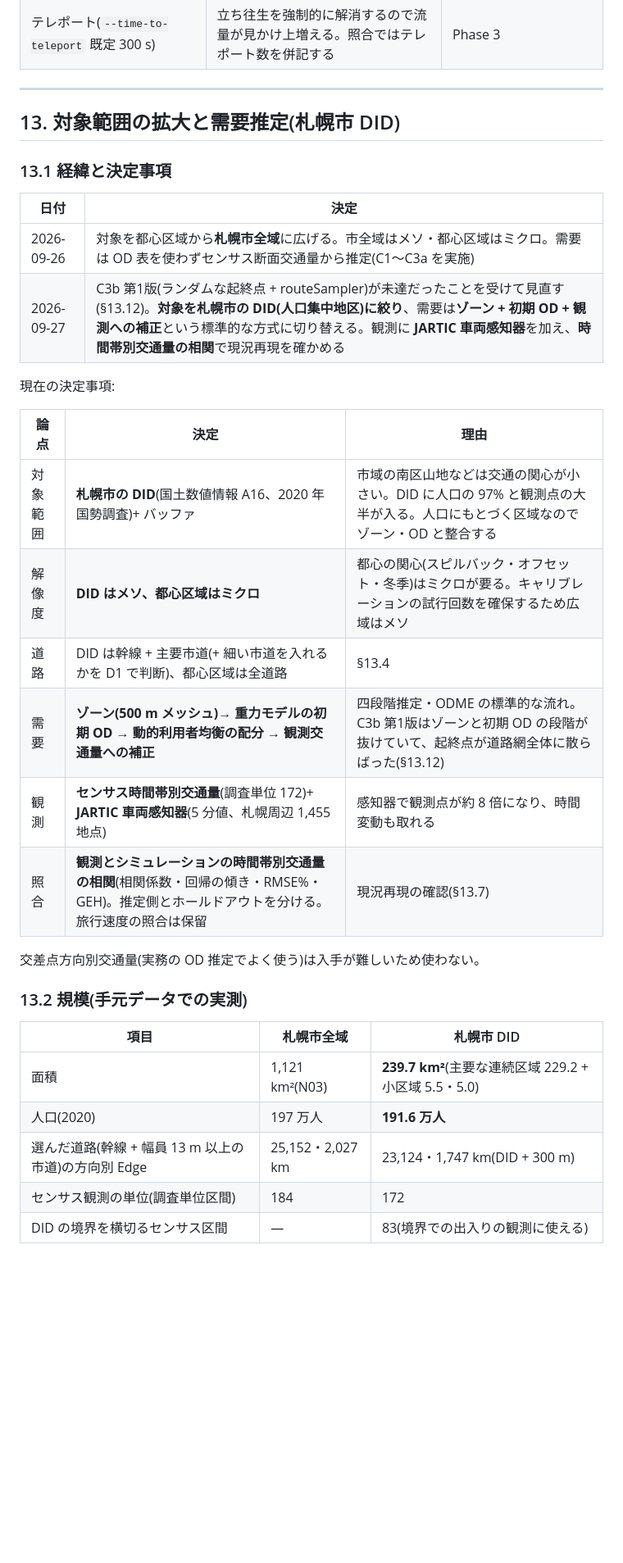
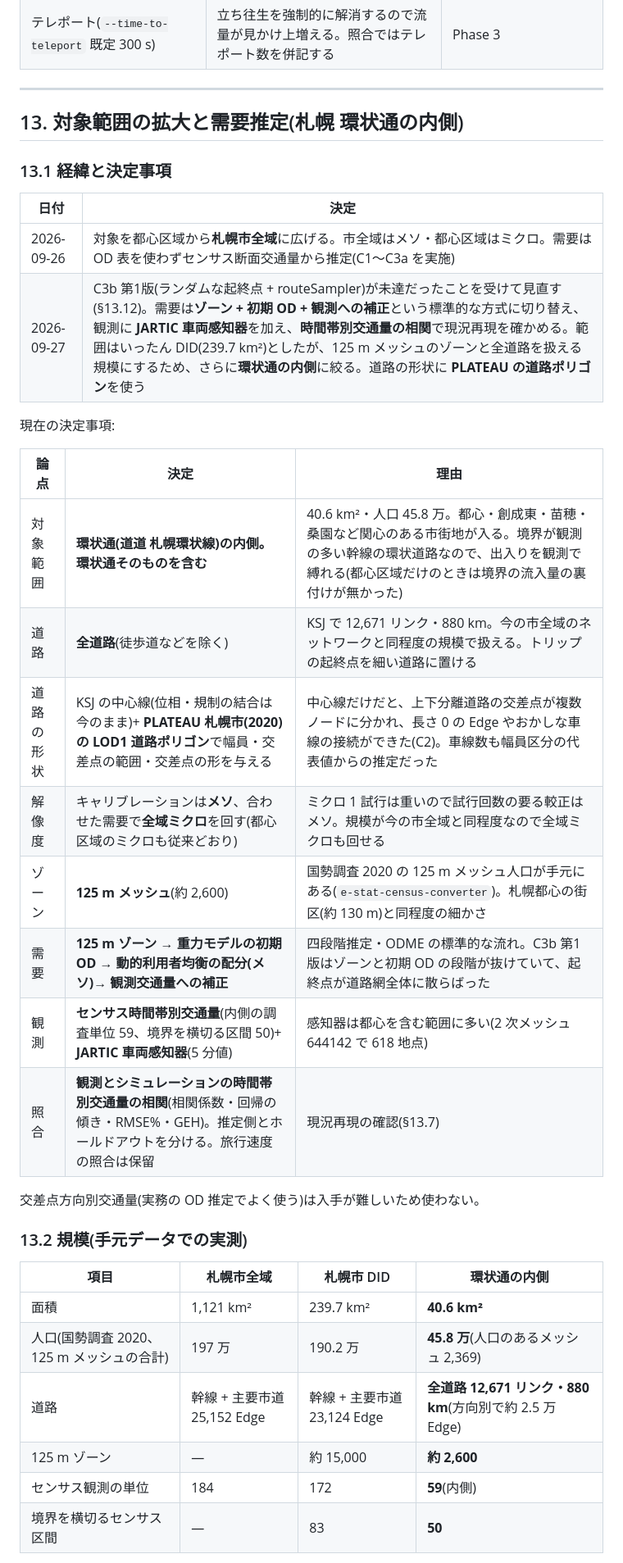
Before and after one commit to shiwaku/jp-sumo-traffic-sim, a Markdown page: docs/sumo-design.md, the part around one of its changes. Shown at 82% size. GitHub-like rendering; blank space fills up the shorter version.

```diff
--- a/docs/sumo-design.md
+++ b/docs/sumo-design.md
@@ -597,35 +597,38 @@ Step 1〜4 で1つの issue、Step 1〜3 は各1 PR、Step 4 は資産の種類
 
 ---
 
-## 13. 対象範囲の拡大と需要推定(札幌市 DID)
+## 13. 対象範囲の拡大と需要推定(札幌 環状通の内側)
 
 ### 13.1 経緯と決定事項
 
 | 日付 | 決定 |
 |---|---|
 | 2026-09-26 | 対象を都心区域から**札幌市全域**に広げる。市全域はメソ・都心区域はミクロ。需要は OD 表を使わずセンサス断面交通量から推定(C1〜C3a を実施) |
-| 2026-09-27 | C3b 第1版(ランダムな起終点 + routeSampler)が未達だったことを受けて見直す(§13.12)。**対象を札幌市の DID(人口集中地区)に絞り**、需要は**ゾーン + 初期 OD + 観測への補正**という標準的な方式に切り替える。観測に **JARTIC 車両感知器**を加え、**時間帯別交通量の相関**で現況再現を確かめる |
+| 2026-09-27 | C3b 第1版(ランダムな起終点 + routeSampler)が未達だったことを受けて見直す(§13.12)。需要は**ゾーン + 初期 OD + 観測への補正**という標準的な方式に切り替え、観測に **JARTIC 車両感知器**を加え、**時間帯別交通量の相関**で現況再現を確かめる。範囲はいったん DID(239.7 km²)としたが、125 m メッシュのゾーンと全道路を扱える規模にするため、さらに**環状通の内側**に絞る。道路の形状に **PLATEAU の道路ポリゴン**を使う |
 
 現在の決定事項:
 
 | 論点 | 決定 | 理由 |
 |---|---|---|
-| 対象範囲 | **札幌市の DID**(国土数値情報 A16、2020 年国勢調査)+ バッファ | 市域の南区山地などは交通の関心が小さい。DID に人口の 97% と観測点の大半が入る。人口にもとづく区域なのでゾーン・OD と整合する |
-| 解像度 | **DID はメソ、都心区域はミクロ** | 都心の関心(スピルバック・オフセット・冬季)はミクロが要る。キャリブレーションの試行回数を確保するため広域はメソ |
-| 道路 | DID は幹線 + 主要市道(+ 細い市道を入れるかを D1 で判断)、都心区域は全道路 | §13.4 |
-| 需要 | **ゾーン(500 m メッシュ)→ 重力モデルの初期 OD → 動的利用者均衡の配分 → 観測交通量への補正** | 四段階推定・ODME の標準的な流れ。C3b 第1版はゾーンと初期 OD の段階が抜けていて、起終点が道路網全体に散らばった(§13.12) |
-| 観測 | **センサス時間帯別交通量**(調査単位 172)+ **JARTIC 車両感知器**(5 分値、札幌周辺 1,455 地点) | 感知器で観測点が約 8 倍になり、時間変動も取れる |
+| 対象範囲 | **環状通(道道 札幌環状線)の内側。環状通そのものを含む** | 40.6 km²・人口 45.8 万。都心・創成東・苗穂・桑園など関心のある市街地が入る。境界が観測の多い幹線の環状道路なので、出入りを観測で縛れる(都心区域だけのときは境界の流入量の裏付けが無かった) |
+| 道路 | **全道路**(徒歩道などを除く) | KSJ で 12,671 リンク・880 km。今の市全域のネットワークと同程度の規模で扱える。トリップの起終点を細い道路に置ける |
+| 道路の形状 | KSJ の中心線(位相・規制の結合は今のまま)+ **PLATEAU 札幌市(2020)の LOD1 道路ポリゴン**で幅員・交差点の範囲・交差点の形を与える | 中心線だけだと、上下分離道路の交差点が複数ノードに分かれ、長さ 0 の Edge やおかしな車線の接続ができた(C2)。車線数も幅員区分の代表値からの推定だった |
+| 解像度 | キャリブレーションは**メソ**、合わせた需要で**全域ミクロ**を回す(都心区域のミクロも従来どおり) | ミクロ 1 試行は重いので試行回数の要る較正はメソ。規模が今の市全域と同程度なので全域ミクロも回せる |
+| ゾーン | **125 m メッシュ**(約 2,600) | 国勢調査 2020 の 125 m メッシュ人口が手元にある(`e-stat-census-converter`)。札幌都心の街区(約 130 m)と同程度の細かさ |
+| 需要 | **125 m ゾーン → 重力モデルの初期 OD → 動的利用者均衡の配分(メソ)→ 観測交通量への補正** | 四段階推定・ODME の標準的な流れ。C3b 第1版はゾーンと初期 OD の段階が抜けていて、起終点が道路網全体に散らばった |
+| 観測 | **センサス時間帯別交通量**(内側の調査単位 59、境界を横切る区間 50)+ **JARTIC 車両感知器**(5 分値) | 感知器は都心を含む範囲に多い(2 次メッシュ 644142 で 618 地点) |
 | 照合 | **観測とシミュレーションの時間帯別交通量の相関**(相関係数・回帰の傾き・RMSE%・GEH)。推定側とホールドアウトを分ける。旅行速度の照合は保留 | 現況再現の確認(§13.7) |
 
 交差点方向別交通量(実務の OD 推定でよく使う)は入手が難しいため使わない。
 
 ### 13.2 規模(手元データでの実測)
 
-| 項目 | 札幌市全域 | 札幌市 DID |
-|---|---|---|
-| 面積 | 1,121 km²(N03) | **239.7 km²**(主要な連続区域 229.2 + 小区域 5.5・5.0) |
-| 人口(2020) | 197 万人 | **191.6 万人** |
-| 選んだ道路(幹線 + 幅員 13 m 以上の市道)の方向別 Edge | 25,152・2,027 km | 23,124・1,747 km(DID + 300 m) |
-| センサス観測の単位(調査単位区間) | 184 | 172 |
-| DID の境界を横切るセンサス区間 | — | 83(境界での出入りの観測に使える) |
+| 項目 | 札幌市全域 | 札幌市 DID | **環状通の内側** |
+|---|---|---|---|
+| 面積 | 1,121 km² | 239.7 km² | **40.6 km²** |
+| 人口(国勢調査 2020、125 m メッシュの合計) | 197 万 | 190.2 万 | **45.8 万**(人口のあるメッシュ 2,369) |
+| 道路 | 幹線 + 主要市道 25,152 Edge | 幹線 + 主要市道 23,124 Edge | **全道路 12,671 リンク・880 km**(方向別で約 2.5 万 Edge) |
+| 125 m ゾーン | — | 約 15,000 | **約 2,600** |
+| センサス観測の単位 | 184 | 172 | **59**(内側) |
+| 境界を横切るセンサス区間 | — | 83 | **50** |
 
```
Also changed, not shown: other parts of docs/sumo-design.md (+65 -70 lines), README.md (+5 -5 lines).
